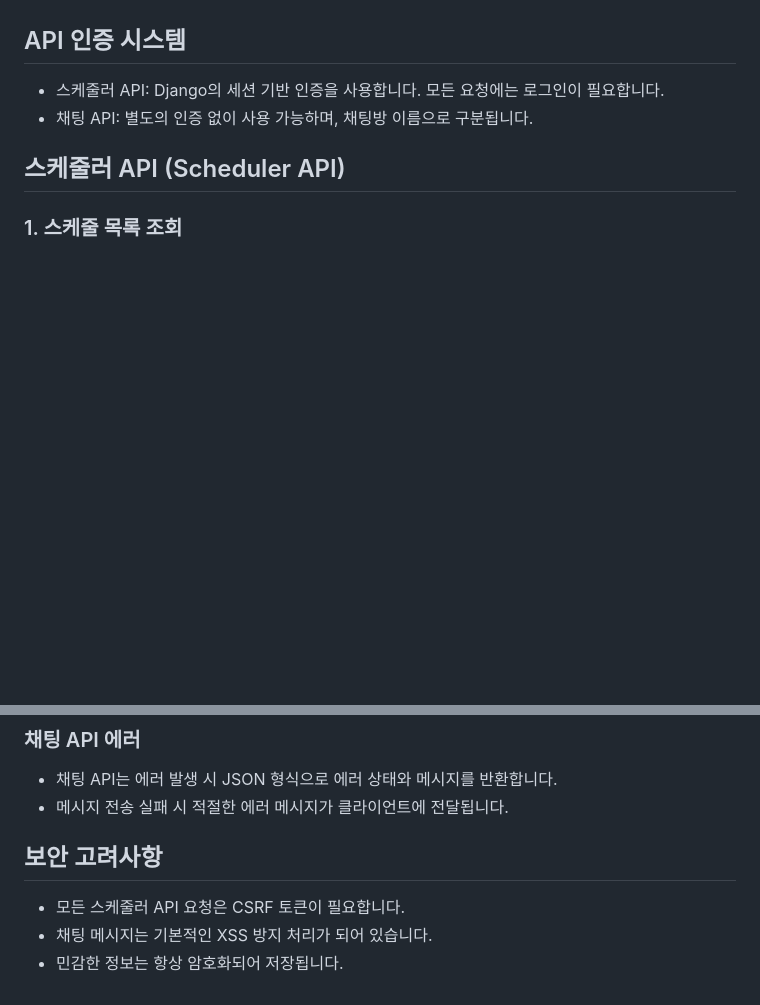
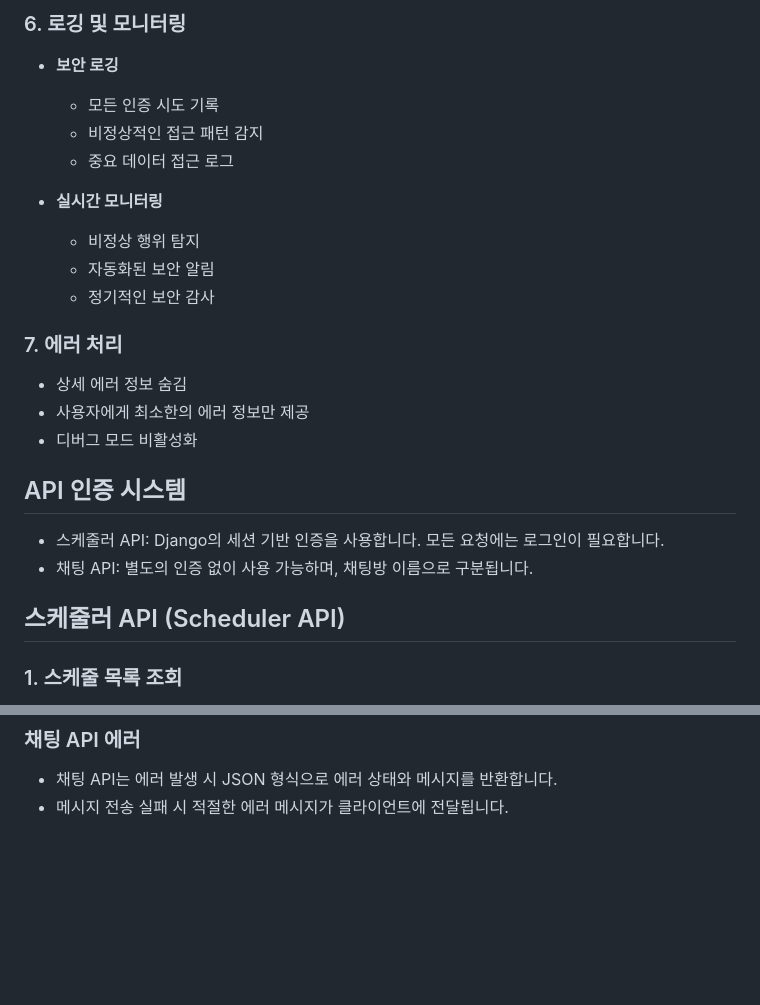
Before and after one commit to dea980/Django_Demo, a Markdown page: README.md, 2 parts joined by grey strips. GitHub-like rendering; blank space fills up the shorter version.

```diff
--- a/README.md
+++ b/README.md
@@ -51,3 +101,18 @@ python manage.py runserver
+### 6. 로깅 및 모니터링
+- **보안 로깅**
+  - 모든 인증 시도 기록
+  - 비정상적인 접근 패턴 감지
+  - 중요 데이터 접근 로그
+
+- **실시간 모니터링**
+  - 비정상 행위 탐지
+  - 자동화된 보안 알림
+  - 정기적인 보안 감사
+
+### 7. 에러 처리
+- 상세 에러 정보 숨김
+- 사용자에게 최소한의 에러 정보만 제공
+- 디버그 모드 비활성화
 
 ## API 인증 시스템
 - 스케줄러 API: Django의 세션 기반 인증을 사용합니다. 모든 요청에는 로그인이 필요합니다.
@@ -193,8 +258,3 @@ python manage.py runserver
 ### 채팅 API 에러
 - 채팅 API는 에러 발생 시 JSON 형식으로 에러 상태와 메시지를 반환합니다.
 - 메시지 전송 실패 시 적절한 에러 메시지가 클라이언트에 전달됩니다.
-
-## 보안 고려사항
-- 모든 스케줄러 API 요청은 CSRF 토큰이 필요합니다.
-- 채팅 메시지는 기본적인 XSS 방지 처리가 되어 있습니다.
-- 민감한 정보는 항상 암호화되어 저장됩니다.
```
Also changed, not shown: other parts of README.md (+50 -0 lines).
